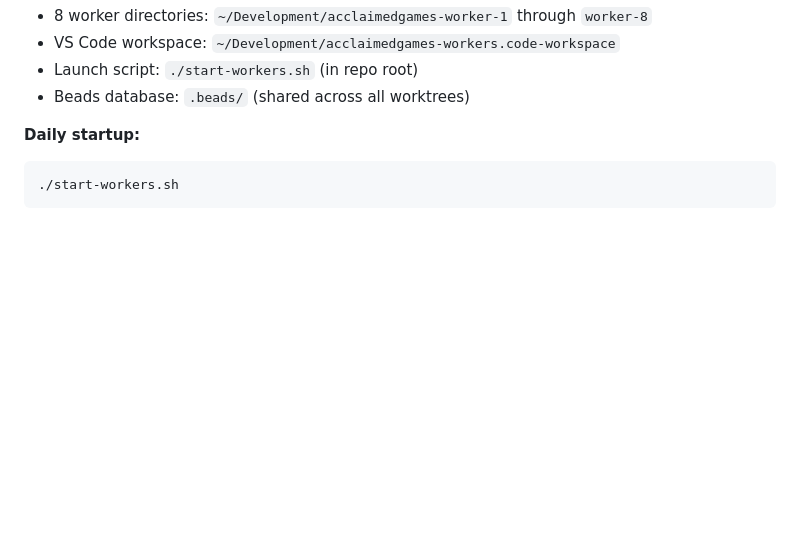
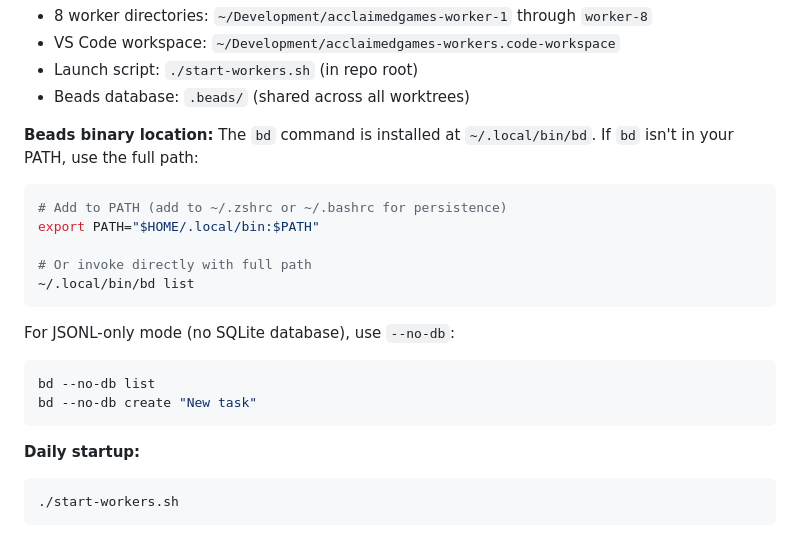
Before and after one commit to chibanaryan/acclaimed_video_games, a Markdown page: CLAUDE.md, the part around the change. Rendered like a GitHub page; blank space fills up the shorter version.

Commit message:
Add beads binary location documentation
Document that bd is installed at ~/.local/bin/bd and how to use it
when not in PATH, including the --no-db flag for JSONL-only mode.

🤖 Generated with [Claude Code](https://claude.com/claude-code)

Co-Authored-By: Claude Opus 4.5 <noreply@anthropic.com>

````diff
--- a/CLAUDE.md
+++ b/CLAUDE.md
@@ -78,6 +78,22 @@ For running multiple Claude Code sessions in parallel, use git worktrees for cod
 - VS Code workspace: `~/Development/acclaimedgames-workers.code-workspace`
 - Launch script: `./start-workers.sh` (in repo root)
 - Beads database: `.beads/` (shared across all worktrees)
+
+**Beads binary location:**
+The `bd` command is installed at `~/.local/bin/bd`. If `bd` isn't in your PATH, use the full path:
+```bash
+# Add to PATH (add to ~/.zshrc or ~/.bashrc for persistence)
+export PATH="$HOME/.local/bin:$PATH"
+
+# Or invoke directly with full path
+~/.local/bin/bd list
+```
+
+For JSONL-only mode (no SQLite database), use `--no-db`:
+```bash
+bd --no-db list
+bd --no-db create "New task"
+```
 
 **Daily startup:**
 ```bash
````
